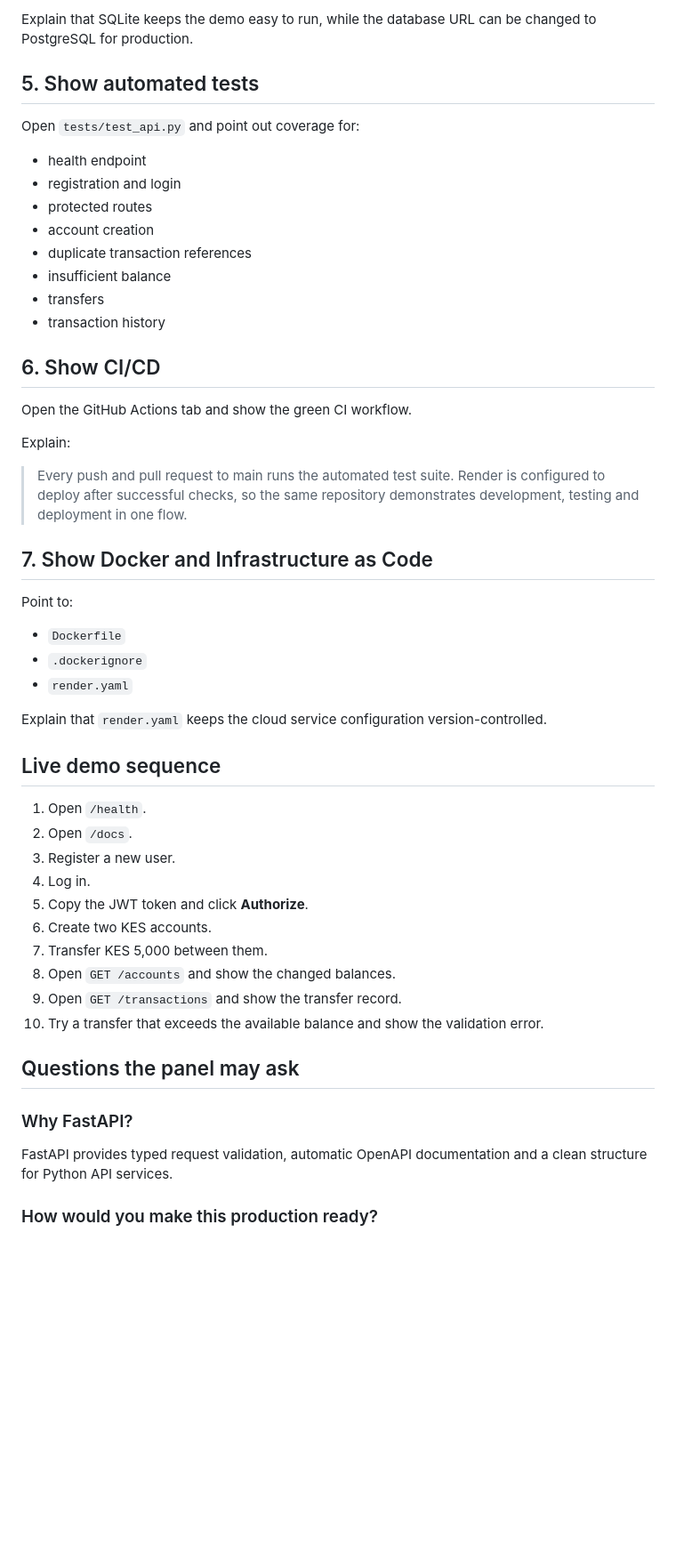
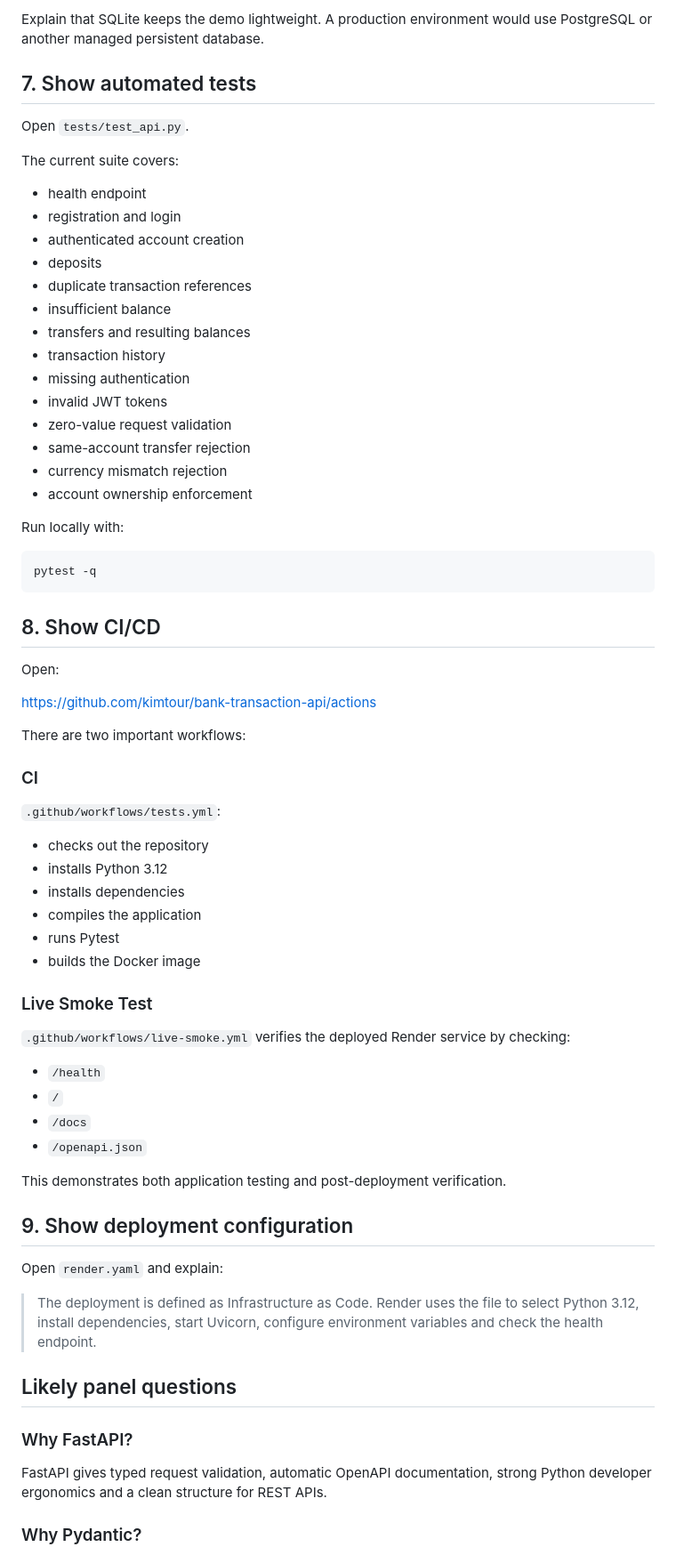
Before and after one commit to kimtour/bank-transaction-api, a Markdown page: docs/INTERVIEW_DEMO.md, the part around one of its changes. Shown at 89% size. Rendered like a GitHub page; blank space fills up the shorter version.

Commit message:
Refresh interview demo guide

````diff
--- a/docs/INTERVIEW_DEMO.md
+++ b/docs/INTERVIEW_DEMO.md
@@ -56,56 +82,75 @@ Browser / Client
 ```
 
-Explain that SQLite keeps the demo easy to run, while the database URL can be changed to PostgreSQL for production.
+Explain that SQLite keeps the demo lightweight. A production environment would use PostgreSQL or another managed persistent database.
 
-## 5. Show automated tests
+## 7. Show automated tests
 
-Open `tests/test_api.py` and point out coverage for:
+Open `tests/test_api.py`.
+
+The current suite covers:
 
 - health endpoint
 - registration and login
-- protected routes
-- account creation
+- authenticated account creation
+- deposits
 - duplicate transaction references
 - insufficient balance
-- transfers
+- transfers and resulting balances
 - transaction history
+- missing authentication
+- invalid JWT tokens
+- zero-value request validation
+- same-account transfer rejection
+- currency mismatch rejection
+- account ownership enforcement
 
-## 6. Show CI/CD
+Run locally with:
 
-Open the GitHub Actions tab and show the green CI workflow.
+```bash
+pytest -q
+```
 
-Explain:
+## 8. Show CI/CD
 
-> Every push and pull request to main runs the automated test suite. Render is configured to deploy after successful checks, so the same repository demonstrates development, testing and deployment in one flow.
+Open:
 
-## 7. Show Docker and Infrastructure as Code
+https://github.com/kimtour/bank-transaction-api/actions
 
-Point to:
+There are two important workflows:
 
-- `Dockerfile`
-- `.dockerignore`
-- `render.yaml`
+### CI
 
-Explain that `render.yaml` keeps the cloud service configuration version-controlled.
+`.github/workflows/tests.yml`:
 
-## Live demo sequence
+- checks out the repository
+- installs Python 3.12
+- installs dependencies
+- compiles the application
+- runs Pytest
+- builds the Docker image
 
-1. Open `/health`.
-2. Open `/docs`.
-3. Register a new user.
-4. Log in.
-5. Copy the JWT token and click **Authorize**.
-6. Create two KES accounts.
-7. Transfer KES 5,000 between them.
-8. Open `GET /accounts` and show the changed balances.
-9. Open `GET /transactions` and show the transfer record.
-10. Try a transfer that exceeds the available balance and show the validation error.
+### Live Smoke Test
 
-## Questions the panel may ask
+`.github/workflows/live-smoke.yml` verifies the deployed Render service by checking:
+
+- `/health`
+- `/`
+- `/docs`
+- `/openapi.json`
+
+This demonstrates both application testing and post-deployment verification.
+
+## 9. Show deployment configuration
+
+Open `render.yaml` and explain:
+
+> The deployment is defined as Infrastructure as Code. Render uses the file to select Python 3.12, install dependencies, start Uvicorn, configure environment variables and check the health endpoint.
+
+## Likely panel questions
 
 ### Why FastAPI?
 
-FastAPI provides typed request validation, automatic OpenAPI documentation and a clean structure for Python API services.
+FastAPI gives typed request validation, automatic OpenAPI documentation, strong Python developer ergonomics and a clean structure for REST APIs.
 
-### How would you make this production ready?
+### Why Pydantic?
 
````
Also changed, not shown: other parts of docs/INTERVIEW_DEMO.md (+69 -33 lines).
